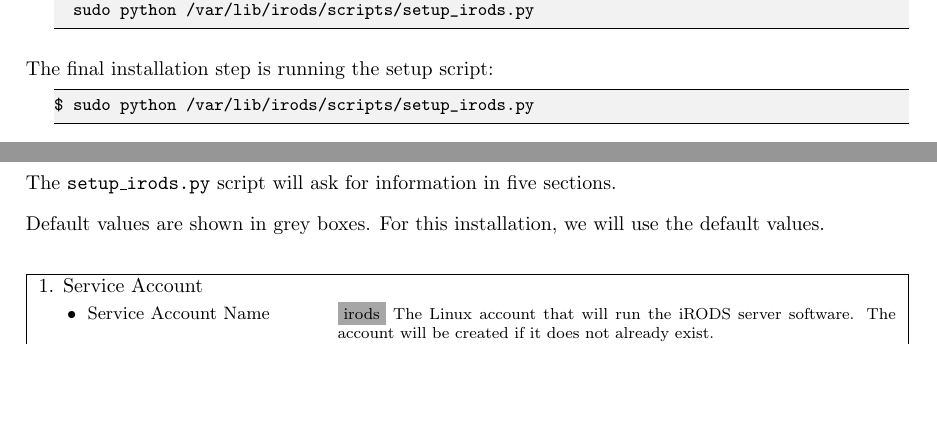
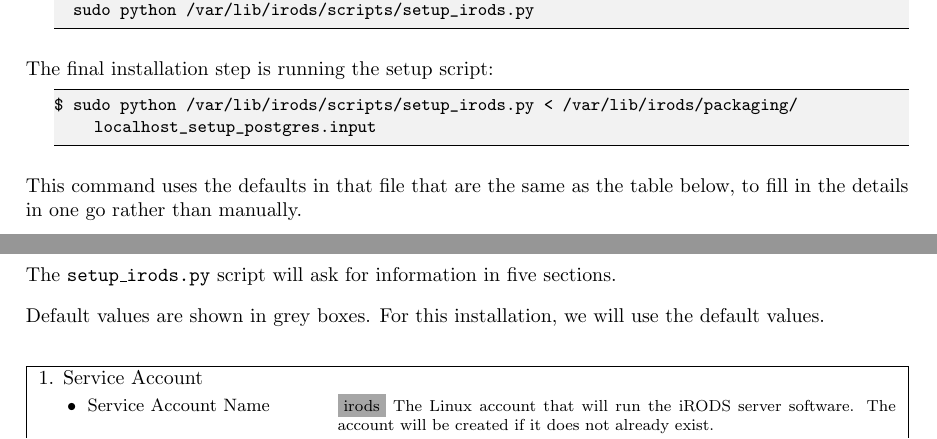
Before and after one commit to irods/irods_training, a LaTeX thesis (beginner/irods_beginner_training_2019.tex): two parts of pages 17 and 18 of 49, joined at a grey line, cut so that both start at the same text, the shorter picture padded with empty space. Compiled offline with pdfLaTeX.

Commit message:
Updated final installation setup script

```diff
--- a/beginner/irods_beginner_training_2019.tex
+++ b/beginner/irods_beginner_training_2019.tex
@@ -489,8 +489,10 @@ Then run the following setup script:
 The final installation step is running the setup script:
 
 \begin{lstlisting}
-$ sudo python /var/lib/irods/scripts/setup_irods.py
-\end{lstlisting}
+$ sudo python /var/lib/irods/scripts/setup_irods.py < /var/lib/irods/packaging/localhost_setup_postgres.input
+\end{lstlisting}
+
+This command uses the defaults in that file that are the same as the table below, to fill in the details in one go rather than manually.
 
 \newpage
 The \texttt{setup\_irods.py} script will ask for information in five sections.
```
